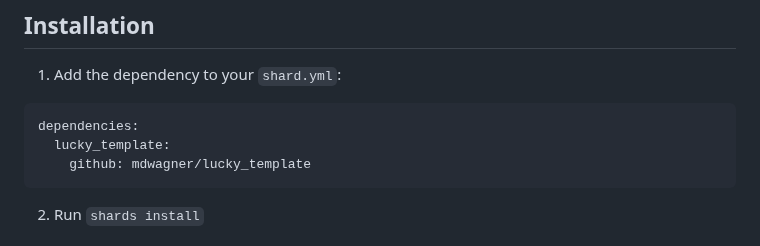
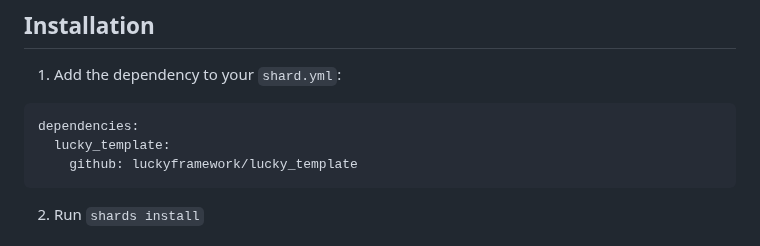
Before and after one commit to luckyframework/lucky_template, a Markdown page: README.md, the part around one of its changes. Drawn GitHub-style.

Commit message:
chore: change to luckyframework org

````diff
--- a/README.md
+++ b/README.md
@@ -19,7 +19,7 @@
   ```yaml
   dependencies:
     lucky_template:
-      github: mdwagner/lucky_template
+      github: luckyframework/lucky_template
   ```
 
 2. Run `shards install`
````
Also changed, not shown: other parts of README.md (+3 -3 lines).
